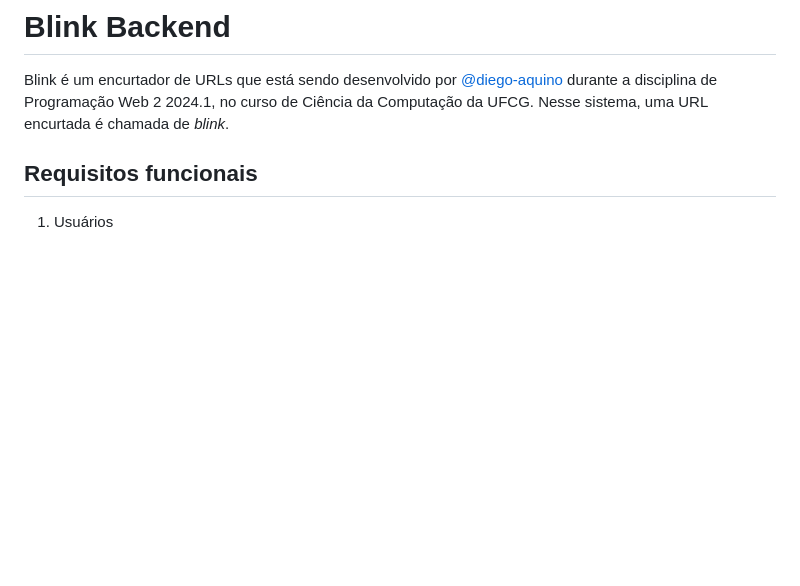
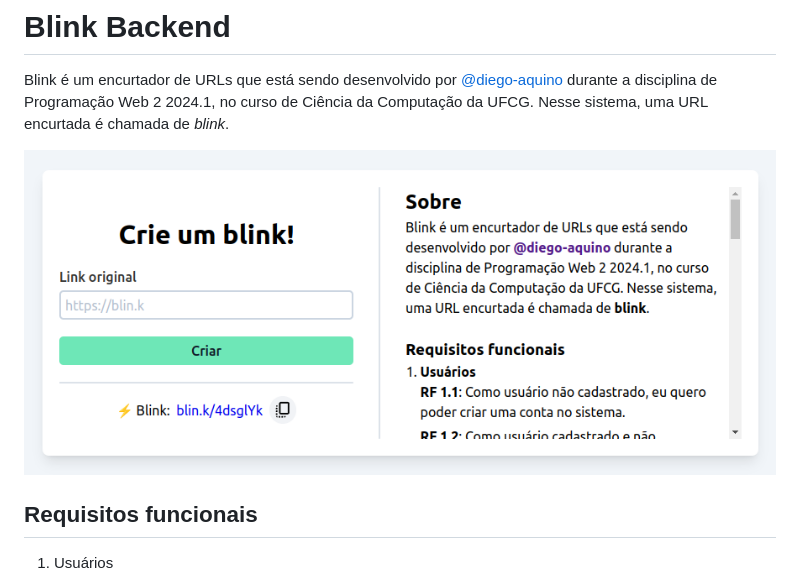
Before and after one commit to diego-aquino/blink-backend, a Markdown page: README.md, the part around the change. Rendered like a GitHub page; pictures changed too: docs/hero.png (added); blank space fills up the shorter version.

Commit message:
docs: add hero image

```diff
--- a/README.md
+++ b/README.md
@@ -3,6 +3,8 @@
 Blink é um encurtador de URLs que está sendo desenvolvido por [@diego-aquino](https://github.com/diego-aquino) durante a
 disciplina de Programação Web 2 2024.1, no curso de Ciência da Computação da UFCG. Nesse sistema, uma URL encurtada é
 chamada de _blink_.
+
+![Screenshot da interface inicial do Blink](docs/hero.png)
 
 ## Requisitos funcionais
 
```
